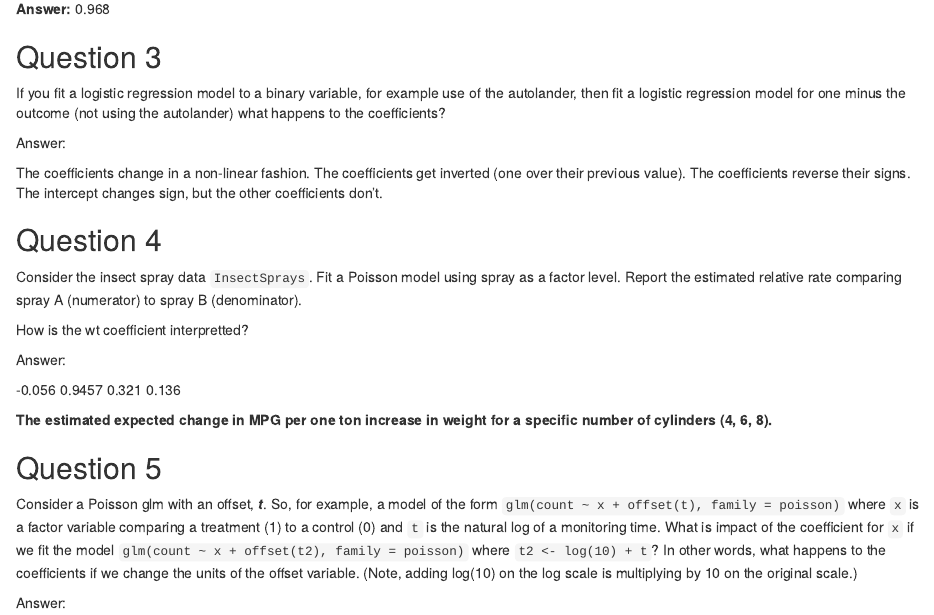
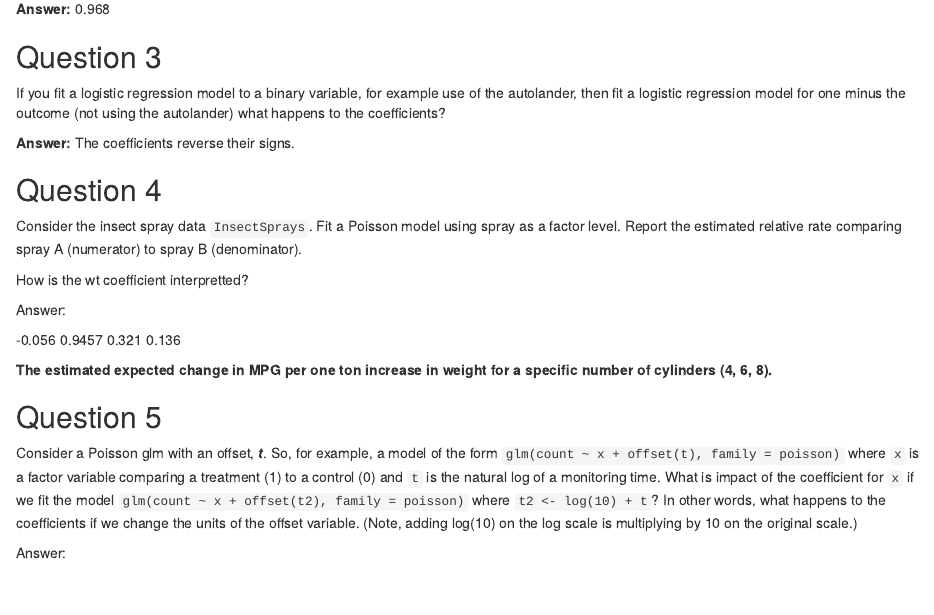
Before and after one commit to eablamb/datasciencecoursera, an R Markdown document (07 - Regression Models/quiz4.Rmd): the page in a window 1100 px wide, from 740 px down. Rendered offline with R 4.5, knitr and Pandoc, with nearby package versions.

Commit message:
Solved question #3

```diff
--- a/07 - Regression Models/quiz4.Rmd
+++ b/07 - Regression Models/quiz4.Rmd
@@ -48,12 +48,7 @@ ans <- round(exp(coef(fit))[2], 3)
 
 If you fit a logistic regression model to a binary variable, for example use of the autolander, then fit a logistic regression model for one minus the outcome (not using the autolander) what happens to the coefficients?
 
-Answer:
-
-The coefficients change in a non-linear fashion.
-The coefficients get inverted (one over their previous value).
-The coefficients reverse their signs.
-The intercept changes sign, but the other coefficients don't.
+**Answer:** The coefficients reverse their signs.
 
 ## Question 4
 
```
